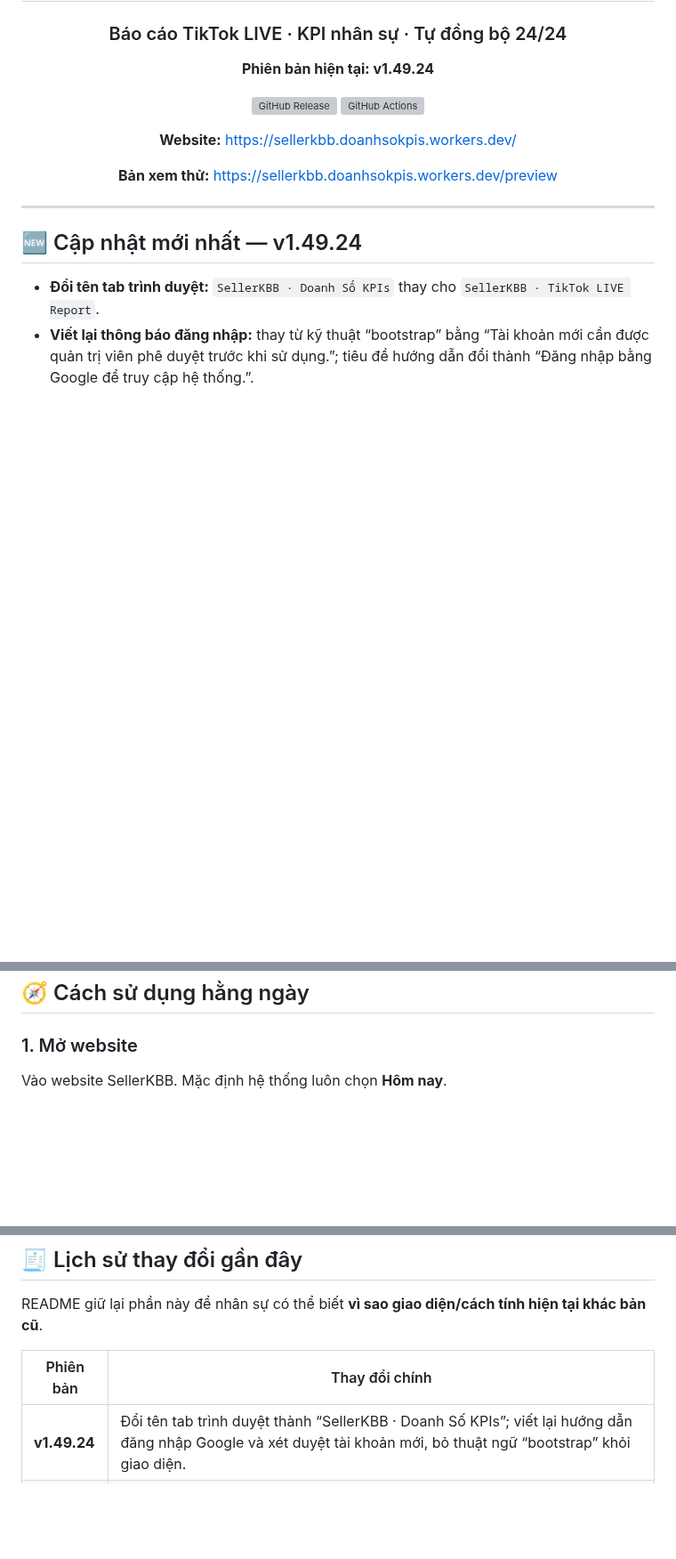
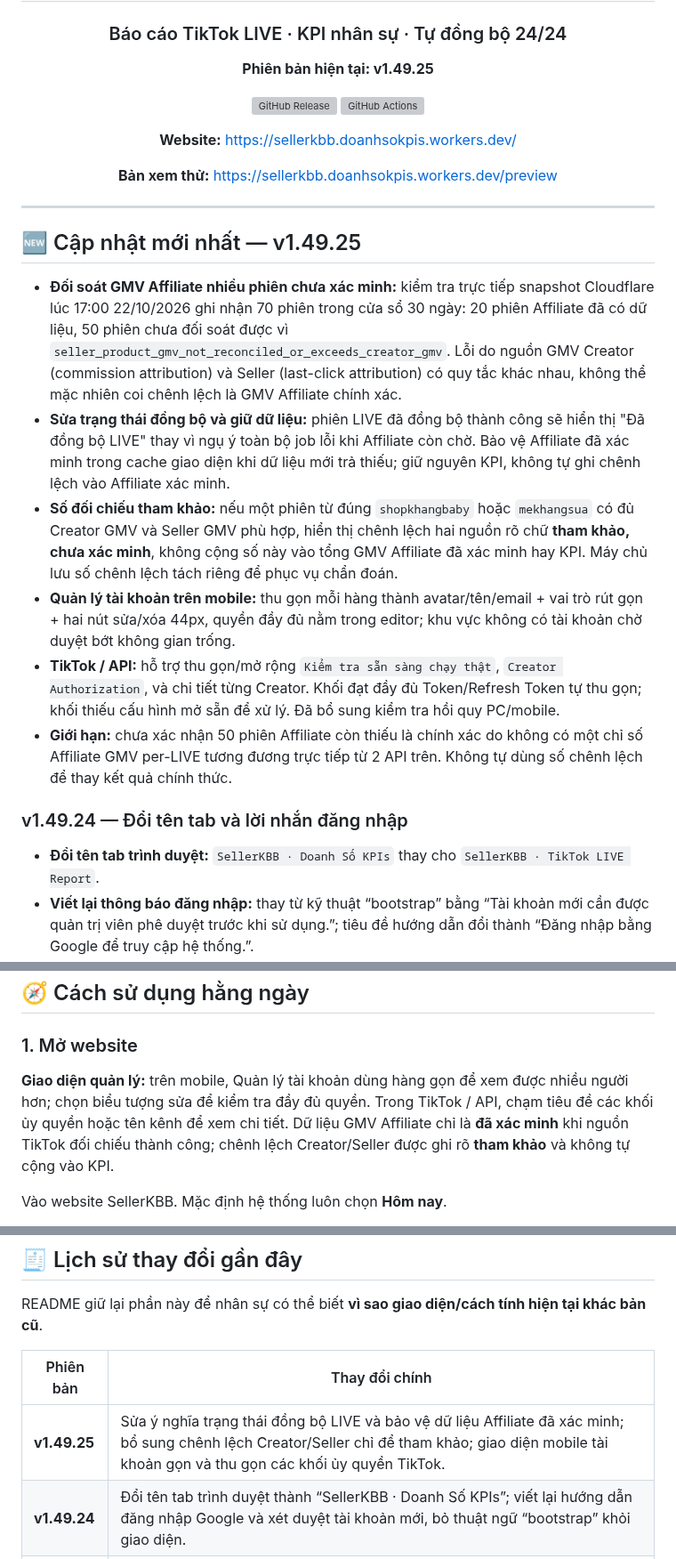
Before and after one commit to hunghienhoa/sellerkbb, a Markdown page: README.md, 3 parts joined by grey strips. Shown at 89% size. GitHub-like rendering; blank space fills up the shorter version; grey boxes are pictures that could not be loaded.

Commit message:
release: SellerKBB v1.49.25 Affiliate diagnostics and mobile UX

```diff
--- a/README.md
+++ b/README.md
@@ -4,7 +4,7 @@
 
 ### Báo cáo TikTok LIVE · KPI nhân sự · Tự đồng bộ 24/24
 
-**Phiên bản hiện tại: v1.49.24**
+**Phiên bản hiện tại: v1.49.25**
 
 [![GitHub Release](https://img.shields.io/github/v/release/hunghienhoa/sellerkbb?label=Release)](https://github.com/hunghienhoa/sellerkbb/releases)
 [![GitHub Actions](https://img.shields.io/github/actions/workflow/status/hunghienhoa/sellerkbb/deploy.yml?branch=main&label=Ki%E1%BB%83m%20tra%20%26%20Backup)](https://github.com/hunghienhoa/sellerkbb/actions)
@@ -17,7 +17,16 @@
 
 ---
 
-## 🆕 Cập nhật mới nhất — v1.49.24
+## 🆕 Cập nhật mới nhất — v1.49.25
+
+- **Đối soát GMV Affiliate nhiều phiên chưa xác minh:** kiểm tra trực tiếp snapshot Cloudflare lúc 17:00 22/10/2026 ghi nhận 70 phiên trong cửa sổ 30 ngày: 20 phiên Affiliate đã có dữ liệu, 50 phiên chưa đối soát được vì `seller_product_gmv_not_reconciled_or_exceeds_creator_gmv`. Lỗi do nguồn GMV Creator (commission attribution) và Seller (last-click attribution) có quy tắc khác nhau, không thể mặc nhiên coi chênh lệch là GMV Affiliate chính xác.
+- **Sửa trạng thái đồng bộ và giữ dữ liệu:** phiên LIVE đã đồng bộ thành công sẽ hiển thị "Đã đồng bộ LIVE" thay vì ngụ ý toàn bộ job lỗi khi Affiliate còn chờ. Bảo vệ Affiliate đã xác minh trong cache giao diện khi dữ liệu mới trả thiếu; giữ nguyên KPI, không tự ghi chênh lệch vào Affiliate xác minh.
+- **Số đối chiếu tham khảo:** nếu một phiên từ đúng `shopkhangbaby` hoặc `mekhangsua` có đủ Creator GMV và Seller GMV phù hợp, hiển thị chênh lệch hai nguồn rõ chữ **tham khảo, chưa xác minh**, không cộng số này vào tổng GMV Affiliate đã xác minh hay KPI. Máy chủ lưu số chênh lệch tách riêng để phục vụ chẩn đoán.
+- **Quản lý tài khoản trên mobile:** thu gọn mỗi hàng thành avatar/tên/email + vai trò rút gọn + hai nút sửa/xóa 44px, quyền đầy đủ nằm trong editor; khu vực không có tài khoản chờ duyệt bớt không gian trống.
+- **TikTok / API:** hỗ trợ thu gọn/mở rộng `Kiểm tra sẵn sàng chạy thật`, `Creator Authorization`, và chi tiết từng Creator. Khối đạt đầy đủ Token/Refresh Token tự thu gọn; khối thiếu cấu hình mở sẵn để xử lý. Đã bổ sung kiểm tra hồi quy PC/mobile.
+- **Giới hạn:** chưa xác nhận 50 phiên Affiliate còn thiếu là chính xác do không có một chỉ số Affiliate GMV per-LIVE tương đương trực tiếp từ 2 API trên. Không tự dùng số chênh lệch để thay kết quả chính thức.
+
+### v1.49.24 — Đổi tên tab và lời nhắn đăng nhập
 
 - **Đổi tên tab trình duyệt:** `SellerKBB · Doanh Số KPIs` thay cho `SellerKBB · TikTok LIVE Report`.
 - **Viết lại thông báo đăng nhập:** thay từ kỹ thuật “bootstrap” bằng “Tài khoản mới cần được quản trị viên phê duyệt trước khi sử dụng.”; tiêu đề hướng dẫn đổi thành “Đăng nhập bằng Google để truy cập hệ thống.”.
@@ -216,6 +225,8 @@ Khi yêu cầu AI làm giao diện SellerKBB, agent cần đọc `AGENTS.md`, `P
 ## 🧭 Cách sử dụng hằng ngày
 
 ### 1. Mở website
+
+**Giao diện quản lý:** trên mobile, Quản lý tài khoản dùng hàng gọn để xem được nhiều người hơn; chọn biểu tượng sửa để kiểm tra đầy đủ quyền. Trong TikTok / API, chạm tiêu đề các khối ủy quyền hoặc tên kênh để xem chi tiết. Dữ liệu GMV Affiliate chỉ là **đã xác minh** khi nguồn TikTok đối chiếu thành công; chênh lệch Creator/Seller được ghi rõ **tham khảo** và không tự cộng vào KPI.
 
 Vào website SellerKBB. Mặc định hệ thống luôn chọn **Hôm nay**.
 
@@ -434,6 +445,7 @@ README giữ lại phần này để nhân sự có thể biết **vì sao giao
 
 | Phiên bản | Thay đổi chính |
 |---|---|
+| **v1.49.25** | Sửa ý nghĩa trạng thái đồng bộ LIVE và bảo vệ dữ liệu Affiliate đã xác minh; bổ sung chênh lệch Creator/Seller chỉ để tham khảo; giao diện mobile tài khoản gọn và thu gọn các khối ủy quyền TikTok. |
 | **v1.49.24** | Đổi tên tab trình duyệt thành “SellerKBB · Doanh Số KPIs”; viết lại hướng dẫn đăng nhập Google và xét duyệt tài khoản mới, bỏ thuật ngữ “bootstrap” khỏi giao diện. |
 | **v1.49.12** | Đồng bộ lưu bền GMV Affiliate đã xác minh, kiểm tra backlog 30 ngày tự động và hiển thị rõ số phiên chưa xác minh. |
 | **v1.49.11** | Cho người dùng đổi tên/ảnh SellerKBB, upload ảnh nén và đặt lại ảnh Google; sửa popup không đóng khi đăng xuất. |
```
